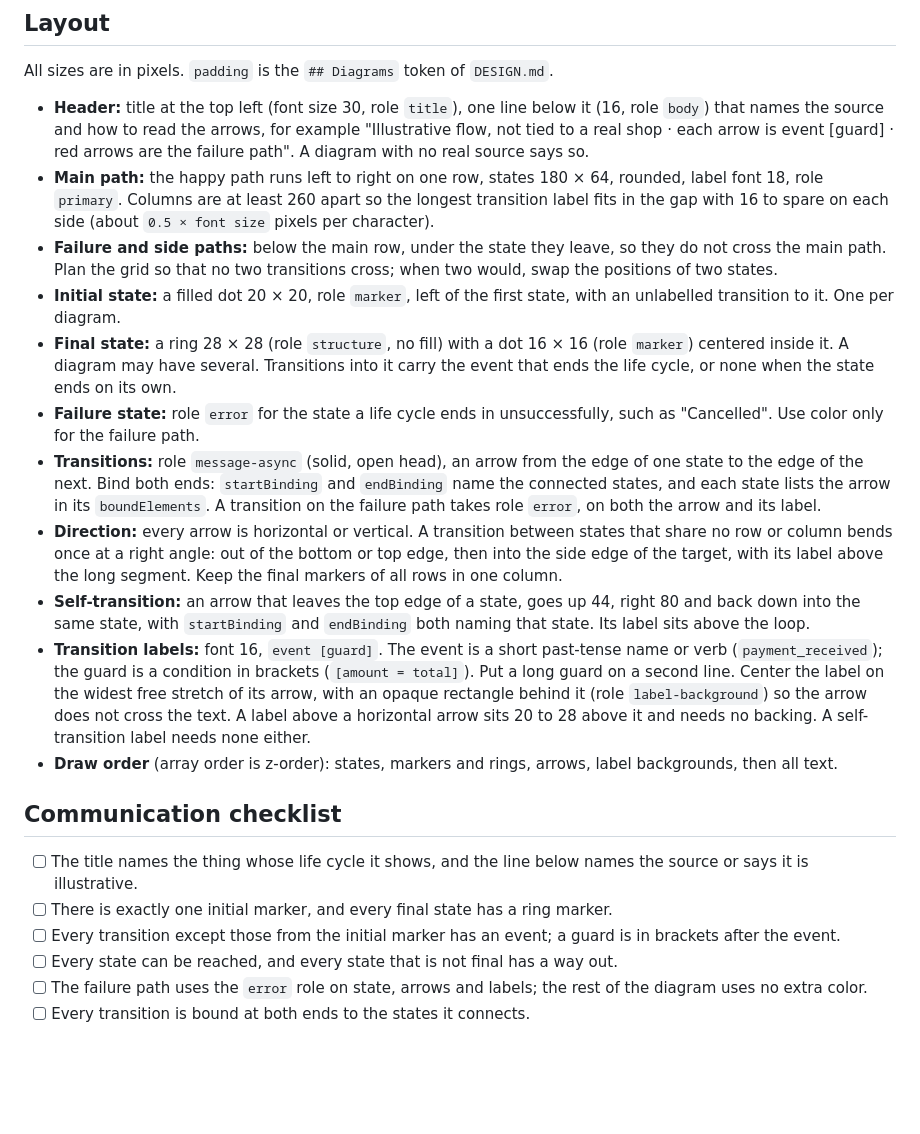
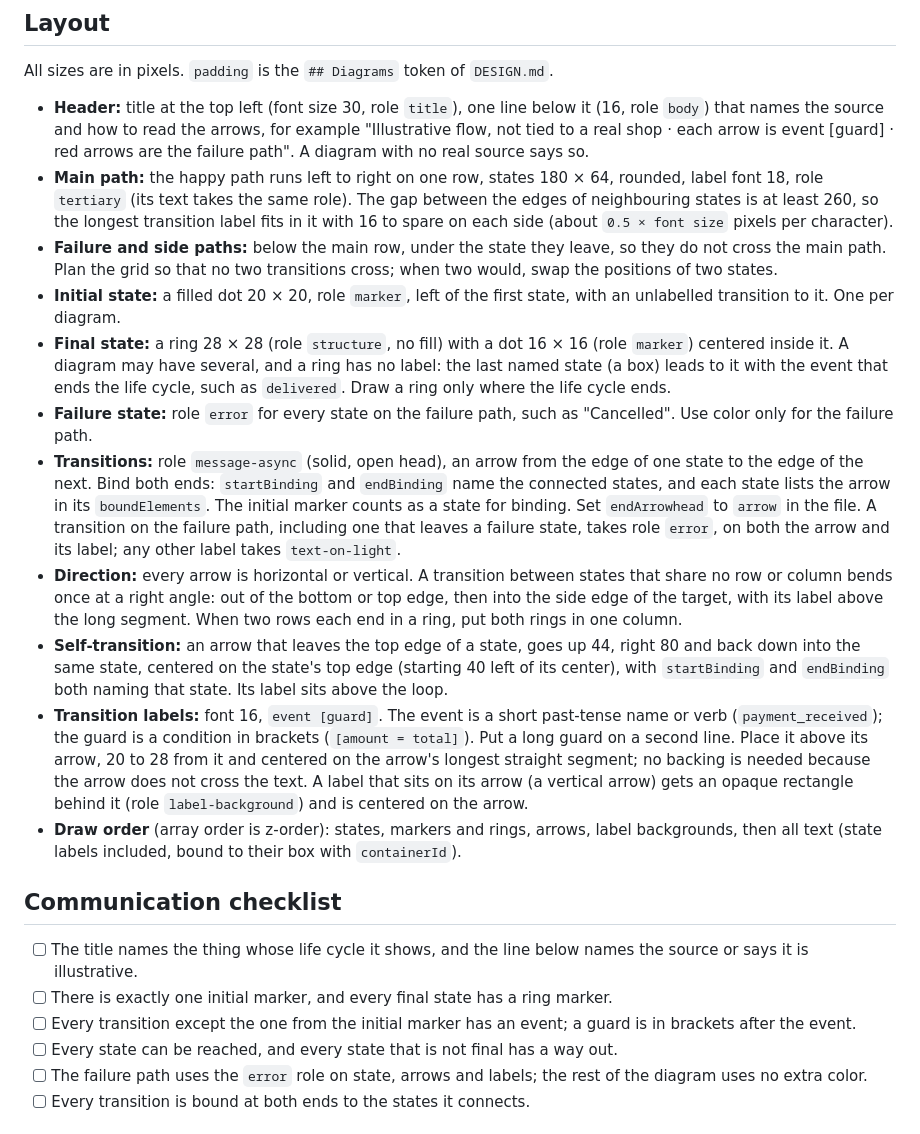
Before and after one commit to alexmarco/excalidraw-design-diagrams, a Markdown page: skill/references/state.md, the part around the change. Rendered like a GitHub page; blank space fills up the shorter version.

Commit message:
docs(skill): resolve ambiguities found drawing a second state diagram
Co-Authored-By: Claude Sonnet 5.5 <noreply@anthropic.com>

```diff
--- a/skill/references/state.md
+++ b/skill/references/state.md
@@ -18,22 +18,22 @@ Use this guide for the life cycle of one thing: an order, a ticket, a connection
 All sizes are in pixels. `padding` is the `## Diagrams` token of `DESIGN.md`.
 
 - **Header:** title at the top left (font size 30, role `title`), one line below it (16, role `body`) that names the source and how to read the arrows, for example "Illustrative flow, not tied to a real shop · each arrow is event [guard] · red arrows are the failure path". A diagram with no real source says so.
-- **Main path:** the happy path runs left to right on one row, states 180 × 64, rounded, label font 18, role `primary`. Columns are at least 260 apart so the longest transition label fits in the gap with 16 to spare on each side (about `0.5 × font size` pixels per character).
+- **Main path:** the happy path runs left to right on one row, states 180 × 64, rounded, label font 18, role `tertiary` (its text takes the same role). The gap between the edges of neighbouring states is at least 260, so the longest transition label fits in it with 16 to spare on each side (about `0.5 × font size` pixels per character).
 - **Failure and side paths:** below the main row, under the state they leave, so they do not cross the main path. Plan the grid so that no two transitions cross; when two would, swap the positions of two states.
 - **Initial state:** a filled dot 20 × 20, role `marker`, left of the first state, with an unlabelled transition to it. One per diagram.
-- **Final state:** a ring 28 × 28 (role `structure`, no fill) with a dot 16 × 16 (role `marker`) centered inside it. A diagram may have several. Transitions into it carry the event that ends the life cycle, or none when the state ends on its own.
-- **Failure state:** role `error` for the state a life cycle ends in unsuccessfully, such as "Cancelled". Use color only for the failure path.
-- **Transitions:** role `message-async` (solid, open head), an arrow from the edge of one state to the edge of the next. Bind both ends: `startBinding` and `endBinding` name the connected states, and each state lists the arrow in its `boundElements`. A transition on the failure path takes role `error`, on both the arrow and its label.
-- **Direction:** every arrow is horizontal or vertical. A transition between states that share no row or column bends once at a right angle: out of the bottom or top edge, then into the side edge of the target, with its label above the long segment. Keep the final markers of all rows in one column.
-- **Self-transition:** an arrow that leaves the top edge of a state, goes up 44, right 80 and back down into the same state, with `startBinding` and `endBinding` both naming that state. Its label sits above the loop.
-- **Transition labels:** font 16, `event [guard]`. The event is a short past-tense name or verb (`payment_received`); the guard is a condition in brackets (`[amount = total]`). Put a long guard on a second line. Center the label on the widest free stretch of its arrow, with an opaque rectangle behind it (role `label-background`) so the arrow does not cross the text. A label above a horizontal arrow sits 20 to 28 above it and needs no backing. A self-transition label needs none either.
-- **Draw order** (array order is z-order): states, markers and rings, arrows, label backgrounds, then all text.
+- **Final state:** a ring 28 × 28 (role `structure`, no fill) with a dot 16 × 16 (role `marker`) centered inside it. A diagram may have several, and a ring has no label: the last named state (a box) leads to it with the event that ends the life cycle, such as `delivered`. Draw a ring only where the life cycle ends.
+- **Failure state:** role `error` for every state on the failure path, such as "Cancelled". Use color only for the failure path.
+- **Transitions:** role `message-async` (solid, open head), an arrow from the edge of one state to the edge of the next. Bind both ends: `startBinding` and `endBinding` name the connected states, and each state lists the arrow in its `boundElements`. The initial marker counts as a state for binding. Set `endArrowhead` to `arrow` in the file. A transition on the failure path, including one that leaves a failure state, takes role `error`, on both the arrow and its label; any other label takes `text-on-light`.
+- **Direction:** every arrow is horizontal or vertical. A transition between states that share no row or column bends once at a right angle: out of the bottom or top edge, then into the side edge of the target, with its label above the long segment. When two rows each end in a ring, put both rings in one column.
+- **Self-transition:** an arrow that leaves the top edge of a state, goes up 44, right 80 and back down into the same state, centered on the state's top edge (starting 40 left of its center), with `startBinding` and `endBinding` both naming that state. Its label sits above the loop.
+- **Transition labels:** font 16, `event [guard]`. The event is a short past-tense name or verb (`payment_received`); the guard is a condition in brackets (`[amount = total]`). Put a long guard on a second line. Place it above its arrow, 20 to 28 from it and centered on the arrow's longest straight segment; no backing is needed because the arrow does not cross the text. A label that sits on its arrow (a vertical arrow) gets an opaque rectangle behind it (role `label-background`) and is centered on the arrow.
+- **Draw order** (array order is z-order): states, markers and rings, arrows, label backgrounds, then all text (state labels included, bound to their box with `containerId`).
 
 ## Communication checklist
 
 - [ ] The title names the thing whose life cycle it shows, and the line below names the source or says it is illustrative.
 - [ ] There is exactly one initial marker, and every final state has a ring marker.
-- [ ] Every transition except those from the initial marker has an event; a guard is in brackets after the event.
+- [ ] Every transition except the one from the initial marker has an event; a guard is in brackets after the event.
 - [ ] Every state can be reached, and every state that is not final has a way out.
 - [ ] The failure path uses the `error` role on state, arrows and labels; the rest of the diagram uses no extra color.
 - [ ] Every transition is bound at both ends to the states it connects.
```
